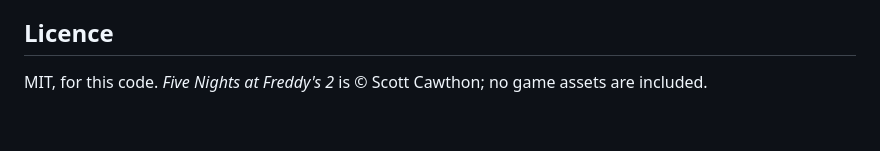
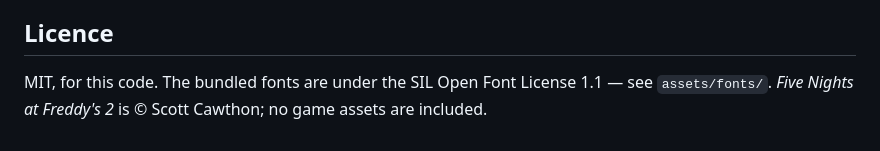
Before and after one commit to ppvaz/fnaf2-minus7-practice, a Markdown page: README.md, the part around one of its changes. Rendered like a GitHub page.

```diff
--- a/README.md
+++ b/README.md
@@ -132,4 +143,5 @@ an approximation: it only runs once you have already broken the stun loop.
 
 ## Licence
 
-MIT, for this code. *Five Nights at Freddy's 2* is © Scott Cawthon; no game assets are included.
+MIT, for this code. The bundled fonts are under the SIL Open Font License 1.1 — see
+`assets/fonts/`. *Five Nights at Freddy's 2* is © Scott Cawthon; no game assets are included.
```
Also changed, not shown: other parts of README.md (+12 -1 lines), docs/brief.png.
